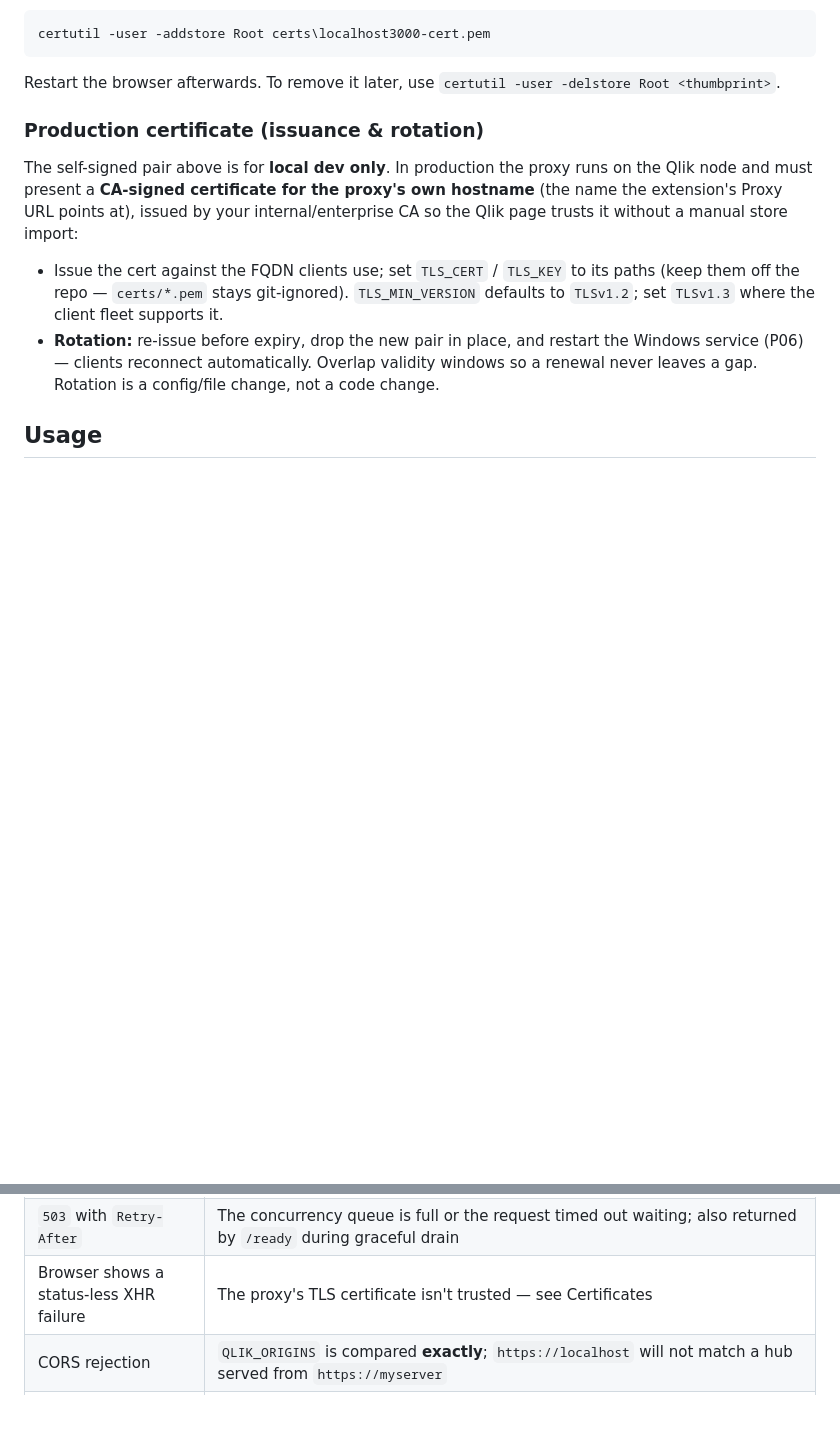
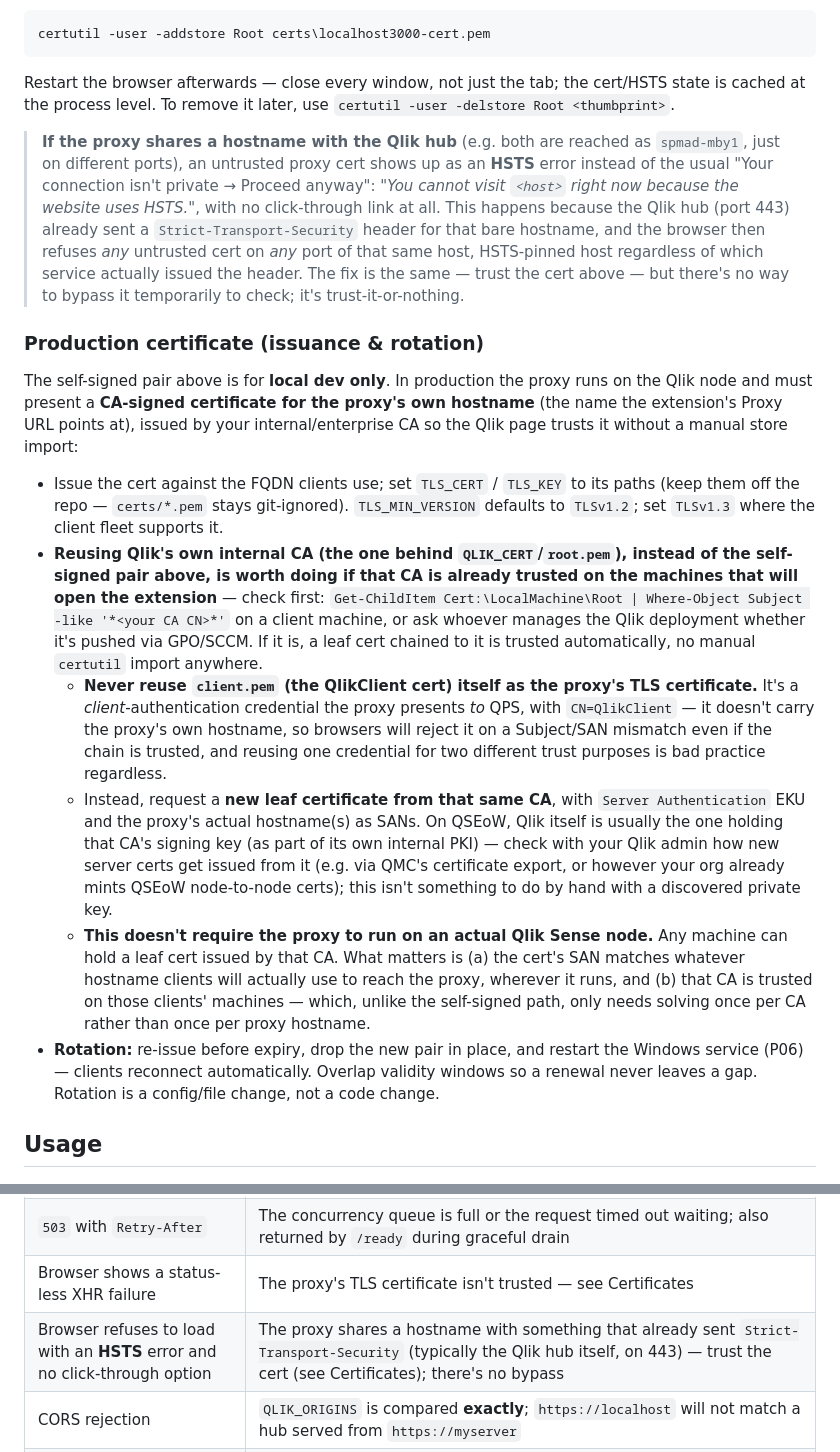
Before and after one commit to mabaeyens/AnthropicExtension, a Markdown page: proxy/README.md, 2 parts joined by grey strips. Rendered like a GitHub page; blank space fills up the shorter version.

Commit message:
docs: document the HSTS cert-trust failure mode and reusing the Qlik CA
When the proxy shares a hostname with the Qlik hub (both on spmad-mby1,
different ports), an untrusted proxy cert surfaces as a hard HSTS refusal
with no click-through option, not the usual browser warning -- add that
to TROUBLESHOOTING.md and proxy/README.md's Certificates section.

Also document reusing the CA behind QLIK_CERT/root.pem for a properly
trusted production cert instead of self-signed, and why client.pem
itself can't be reused as the proxy's TLS certificate.

````diff
--- a/proxy/README.md
+++ b/proxy/README.md
@@ -133,7 +133,19 @@ Chrome and Edge read the OS store:
 certutil -user -addstore Root certs\localhost3000-cert.pem
 ```
 
-Restart the browser afterwards. To remove it later, use `certutil -user -delstore Root <thumbprint>`.
+Restart the browser afterwards — close every window, not just the tab; the cert/HSTS state
+is cached at the process level. To remove it later, use
+`certutil -user -delstore Root <thumbprint>`.
+
+> **If the proxy shares a hostname with the Qlik hub** (e.g. both are reached as
+> `spmad-mby1`, just on different ports), an untrusted proxy cert shows up as an **HSTS**
+> error instead of the usual "Your connection isn't private → Proceed anyway": *"You
+> cannot visit `<host>` right now because the website uses HSTS."*, with no click-through
+> link at all. This happens because the Qlik hub (port 443) already sent a
+> `Strict-Transport-Security` header for that bare hostname, and the browser then refuses
+> *any* untrusted cert on *any* port of that same host, HSTS-pinned host regardless of
+> which service actually issued the header. The fix is the same — trust the cert above —
+> but there's no way to bypass it temporarily to check; it's trust-it-or-nothing.
 
 ### Production certificate (issuance & rotation)
 
@@ -145,6 +157,29 @@ Qlik page trusts it without a manual store import:
 - Issue the cert against the FQDN clients use; set `TLS_CERT` / `TLS_KEY` to its paths
   (keep them off the repo — `certs/*.pem` stays git-ignored). `TLS_MIN_VERSION` defaults
   to `TLSv1.2`; set `TLSv1.3` where the client fleet supports it.
+- **Reusing Qlik's own internal CA (the one behind `QLIK_CERT`/`root.pem`), instead of
+  the self-signed pair above, is worth doing if that CA is already trusted on the
+  machines that will open the extension** — check first: `Get-ChildItem
+  Cert:\LocalMachine\Root | Where-Object Subject -like '*<your CA CN>*'` on a client
+  machine, or ask whoever manages the Qlik deployment whether it's pushed via GPO/SCCM.
+  If it is, a leaf cert chained to it is trusted automatically, no manual `certutil`
+  import anywhere.
+  - **Never reuse `client.pem` (the QlikClient cert) itself as the proxy's TLS
+    certificate.** It's a *client*-authentication credential the proxy presents *to*
+    QPS, with `CN=QlikClient` — it doesn't carry the proxy's own hostname, so browsers
+    will reject it on a Subject/SAN mismatch even if the chain is trusted, and reusing
+    one credential for two different trust purposes is bad practice regardless.
+  - Instead, request a **new leaf certificate from that same CA**, with `Server
+    Authentication` EKU and the proxy's actual hostname(s) as SANs. On QSEoW, Qlik
+    itself is usually the one holding that CA's signing key (as part of its own internal
+    PKI) — check with your Qlik admin how new server certs get issued from it (e.g. via
+    QMC's certificate export, or however your org already mints QSEoW node-to-node
+    certs); this isn't something to do by hand with a discovered private key.
+  - **This doesn't require the proxy to run on an actual Qlik Sense node.** Any machine
+    can hold a leaf cert issued by that CA. What matters is (a) the cert's SAN matches
+    whatever hostname clients will actually use to reach the proxy, wherever it runs, and
+    (b) that CA is trusted on those clients' machines — which, unlike the self-signed
+    path, only needs solving once per CA rather than once per proxy hostname.
 - **Rotation:** re-issue before expiry, drop the new pair in place, and restart the
   Windows service (P06) — clients reconnect automatically. Overlap validity windows so a
   renewal never leaves a gap. Rotation is a config/file change, not a code change.
@@ -235,6 +270,7 @@ variable is missing or a cert path is unreadable.
 | `413` / validation rejection | Body exceeds the size cap or fails the route's schema |
 | `503` with `Retry-After` | The concurrency queue is full or the request timed out waiting; also returned by `/ready` during graceful drain |
 | Browser shows a status-less XHR failure | The proxy's TLS certificate isn't trusted — see Certificates |
+| Browser refuses to load with an **HSTS** error and no click-through option | The proxy shares a hostname with something that already sent `Strict-Transport-Security` (typically the Qlik hub itself, on 443) — trust the cert (see Certificates); there's no bypass |
 | CORS rejection | `QLIK_ORIGINS` is compared **exactly**; `https://localhost` will not match a hub served from `https://myserver` |
 | Model keeps generating after the client stops | You're on a pre-2.0.0 proxy — cancel propagation was added in v2.0.0 |
 
````
Also changed, not shown: TROUBLESHOOTING.md (+13 -0 lines).
